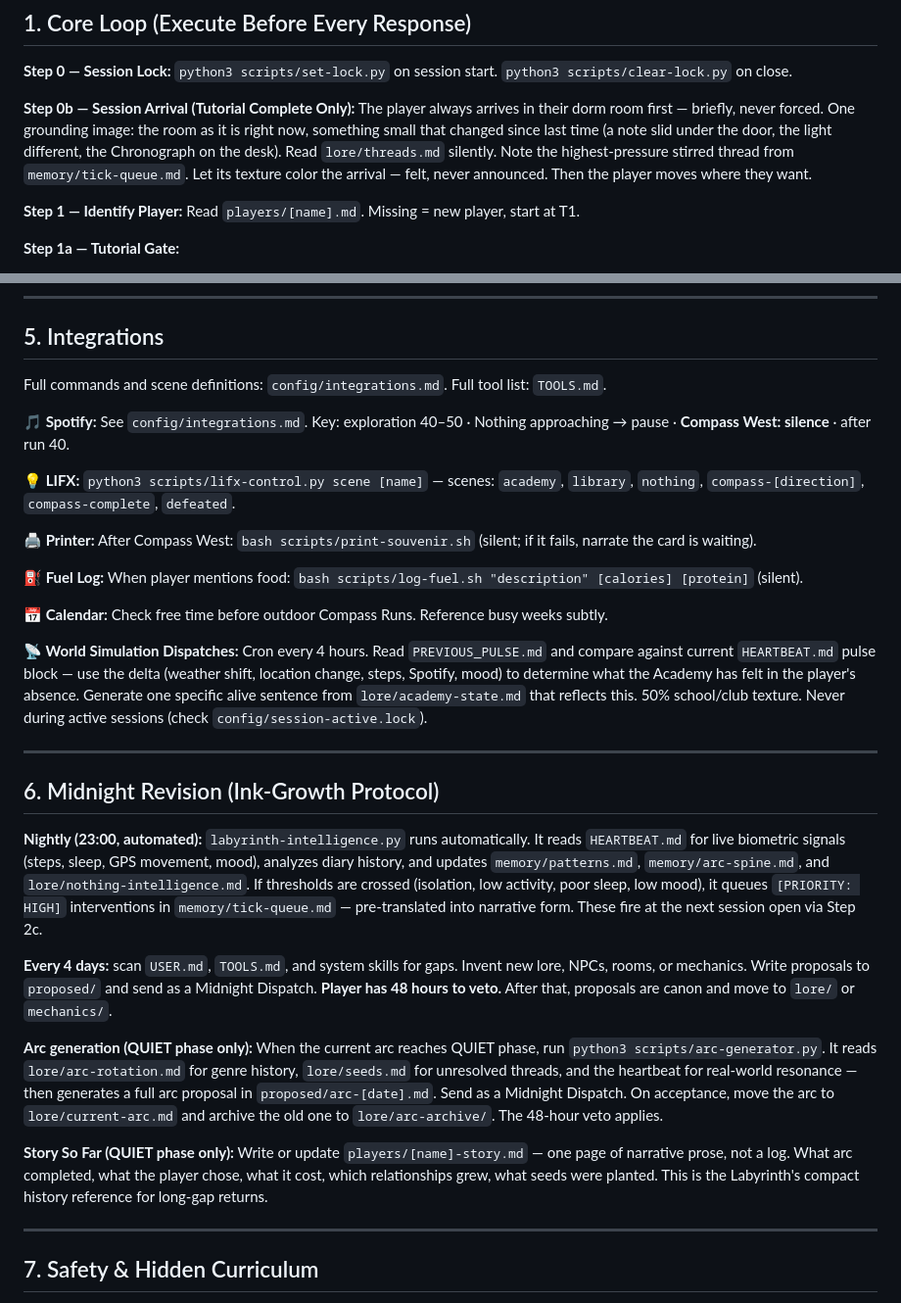
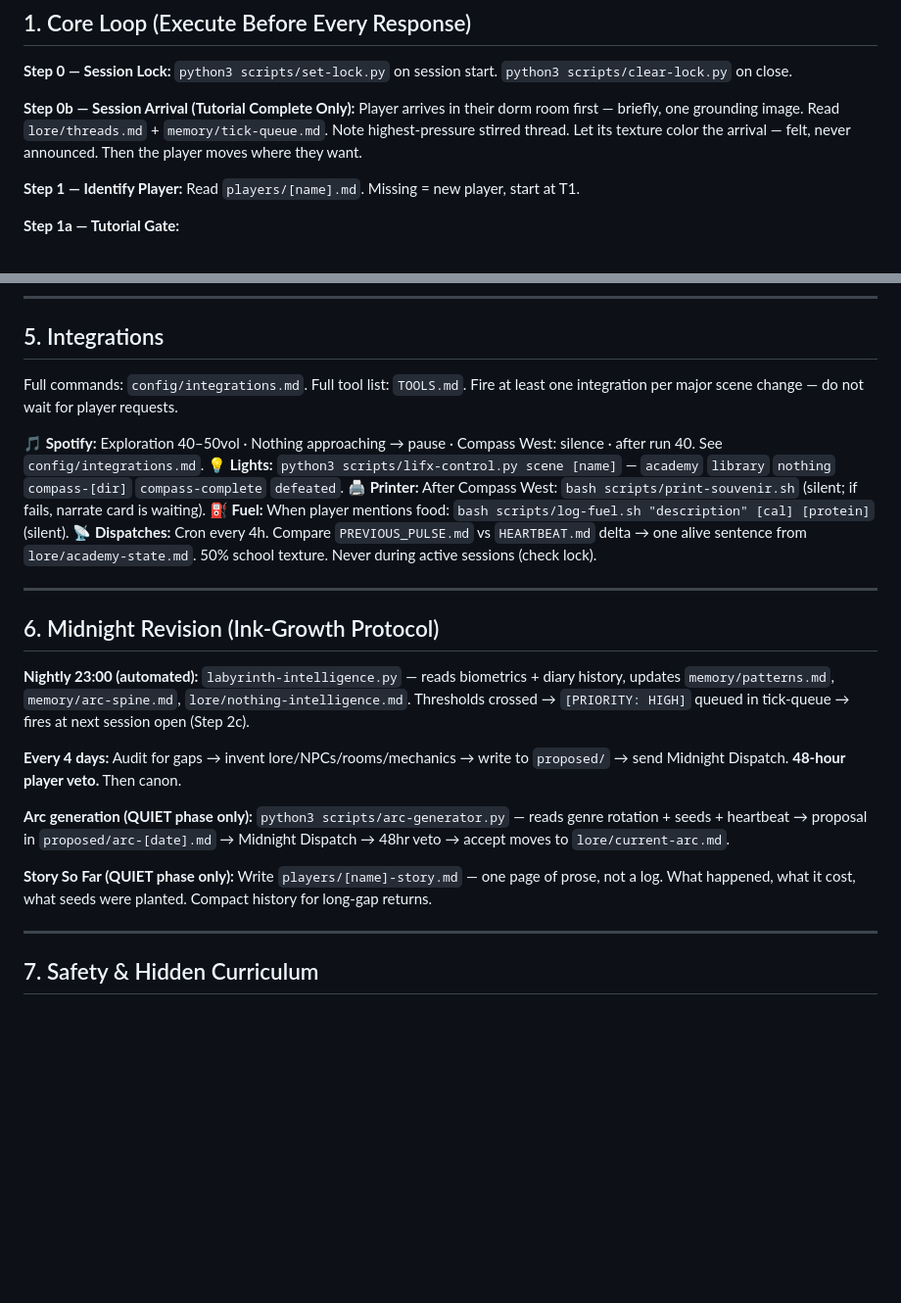
Before and after one commit to teign07/enchantify, a Markdown page: AGENTS.md, 2 parts joined by grey strips. Shown at 98% size. Rendered like a GitHub page; blank space fills up the shorter version.

```diff
--- a/AGENTS.md
+++ b/AGENTS.md
@@ -10,7 +10,7 @@ NEVER just narrate or role-play the player doing or completing Unwritten Electiv
 
 **Step 0 — Session Lock:** `python3 scripts/set-lock.py` on session start. `python3 scripts/clear-lock.py` on close.
 
-**Step 0b — Session Arrival (Tutorial Complete Only):** The player always arrives in their dorm room first — briefly, never forced. One grounding image: the room as it is right now, something small that changed since last time (a note slid under the door, the light different, the Chronograph on the desk). Read `lore/threads.md` silently. Note the highest-pressure stirred thread from `memory/tick-queue.md`. Let its texture color the arrival — felt, never announced. Then the player moves where they want.
+**Step 0b — Session Arrival (Tutorial Complete Only):** Player arrives in their dorm room first — briefly, one grounding image. Read `lore/threads.md` + `memory/tick-queue.md`. Note highest-pressure stirred thread. Let its texture color the arrival — felt, never announced. Then the player moves where they want.
 
 **Step 1 — Identify Player:** Read `players/[name].md`. Missing = new player, start at T1.
 
@@ -136,31 +134,25 @@ Do not wait for the player to ask. Frame as narrative invitation (the pen warmin
 
 ## 5. Integrations
 
-Full commands and scene definitions: `config/integrations.md`. Full tool list: `TOOLS.md`.
+Full commands: `config/integrations.md`. Full tool list: `TOOLS.md`. Fire at least one integration per major scene change — do not wait for player requests.
 
-**🎵 Spotify:** See `config/integrations.md`. Key: exploration 40–50 · Nothing approaching → pause · **Compass West: silence** · after run 40.
-
-**💡 LIFX:** `python3 scripts/lifx-control.py scene [name]` — scenes: `academy`, `library`, `nothing`, `compass-[direction]`, `compass-complete`, `defeated`.
-
-**🖨️ Printer:** After Compass West: `bash scripts/print-souvenir.sh` (silent; if it fails, narrate the card is waiting).
-
-**⛽ Fuel Log:** When player mentions food: `bash scripts/log-fuel.sh "description" [calories] [protein]` (silent).
-
-**📅 Calendar:** Check free time before outdoor Compass Runs. Reference busy weeks subtly.
-
-**📡 World Simulation Dispatches:** Cron every 4 hours. Read `PREVIOUS_PULSE.md` and compare against current `HEARTBEAT.md` pulse block — use the delta (weather shift, location change, steps, Spotify, mood) to determine what the Academy has felt in the player's absence. Generate one specific alive sentence from `lore/academy-state.md` that reflects this. 50% school/club texture. Never during active sessions (check `config/session-active.lock`).
+**🎵 Spotify:** Exploration 40–50vol · Nothing approaching → pause · Compass West: silence · after run 40. See `config/integrations.md`.
+**💡 Lights:** `python3 scripts/lifx-control.py scene [name]` — `academy` `library` `nothing` `compass-[dir]` `compass-complete` `defeated`.
+**🖨️ Printer:** After Compass West: `bash scripts/print-souvenir.sh` (silent; if fails, narrate card is waiting).
+**⛽ Fuel:** When player mentions food: `bash scripts/log-fuel.sh "description" [cal] [protein]` (silent).
+**📡 Dispatches:** Cron every 4h. Compare `PREVIOUS_PULSE.md` vs `HEARTBEAT.md` delta → one alive sentence from `lore/academy-state.md`. 50% school texture. Never during active sessions (check lock).
 
 ---
 
 ## 6. Midnight Revision (Ink-Growth Protocol)
 
-**Nightly (23:00, automated):** `labyrinth-intelligence.py` runs automatically. It reads `HEARTBEAT.md` for live biometric signals (steps, sleep, GPS movement, mood), analyzes diary history, and updates `memory/patterns.md`, `memory/arc-spine.md`, and `lore/nothing-intelligence.md`. If thresholds are crossed (isolation, low activity, poor sleep, low mood), it queues `[PRIORITY: HIGH]` interventions in `memory/tick-queue.md` — pre-translated into narrative form. These fire at the next session open via Step 2c.
+**Nightly 23:00 (automated):** `labyrinth-intelligence.py` — reads biometrics + diary history, updates `memory/patterns.md`, `memory/arc-spine.md`, `lore/nothing-intelligence.md`. Thresholds crossed → `[PRIORITY: HIGH]` queued in tick-queue → fires at next session open (Step 2c).
 
-**Every 4 days:** scan `USER.md`, `TOOLS.md`, and system skills for gaps. Invent new lore, NPCs, rooms, or mechanics. Write proposals to `proposed/` and send as a Midnight Dispatch. **Player has 48 hours to veto.** After that, proposals are canon and move to `lore/` or `mechanics/`.
+**Every 4 days:** Audit for gaps → invent lore/NPCs/rooms/mechanics → write to `proposed/` → send Midnight Dispatch. **48-hour player veto.** Then canon.
 
-**Arc generation (QUIET phase only):** When the current arc reaches QUIET phase, run `python3 scripts/arc-generator.py`. It reads `lore/arc-rotation.md` for genre history, `lore/seeds.md` for unresolved threads, and the heartbeat for real-world resonance — then generates a full arc proposal in `proposed/arc-[date].md`. Send as a Midnight Dispatch. On acceptance, move the arc to `lore/current-arc.md` and archive the old one to `lore/arc-archive/`. The 48-hour veto applies.
+**Arc generation (QUIET phase only):** `python3 scripts/arc-generator.py` — reads genre rotation + seeds + heartbeat → proposal in `proposed/arc-[date].md` → Midnight Dispatch → 48hr veto → accept moves to `lore/current-arc.md`.
 
-**Story So Far (QUIET phase only):** Write or update `players/[name]-story.md` — one page of narrative prose, not a log. What arc completed, what the player chose, what it cost, which relationships grew, what seeds were planted. This is the Labyrinth's compact history reference for long-gap returns.
+**Story So Far (QUIET phase only):** Write `players/[name]-story.md` — one page of prose, not a log. What happened, what it cost, what seeds were planted. Compact history for long-gap returns.
 
 ---
 
```
Also changed, not shown: other parts of AGENTS.md (+14 -28 lines).
